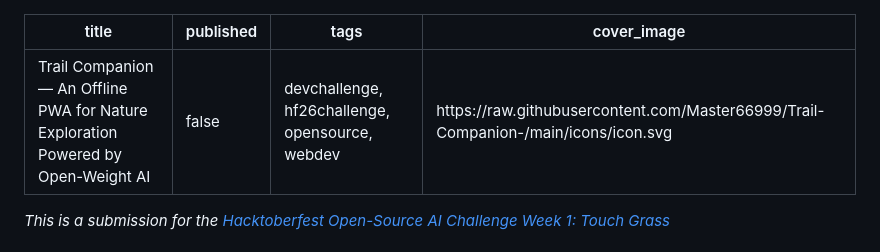
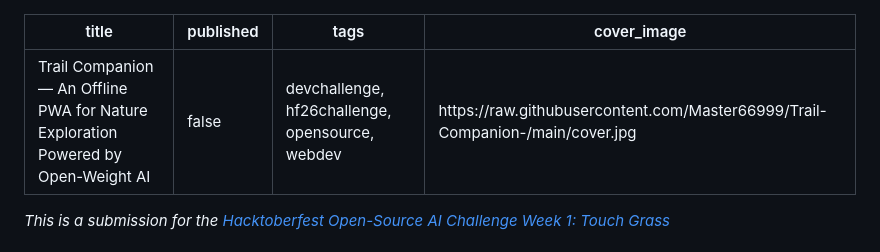
Before and after one commit to Master66999/Trail-Companion-, a Markdown page: SUBMISSION.md, the part around the change. Rendered like a GitHub page.

Commit message:
docs: update cover_image in submission

```diff
--- a/SUBMISSION.md
+++ b/SUBMISSION.md
@@ -2,7 +2,7 @@
 title: Trail Companion — An Offline PWA for Nature Exploration Powered by Open-Weight AI
 published: false
 tags: devchallenge, hf26challenge, opensource, webdev
-cover_image: https://raw.githubusercontent.com/Master66999/Trail-Companion-/main/icons/icon.svg
+cover_image: https://raw.githubusercontent.com/Master66999/Trail-Companion-/main/cover.jpg
 ---
 
 *This is a submission for the [Hacktoberfest Open-Source AI Challenge Week 1: Touch Grass](https://dev.to/challenges/hacktoberfest-week1-2026-10-05)*
```
